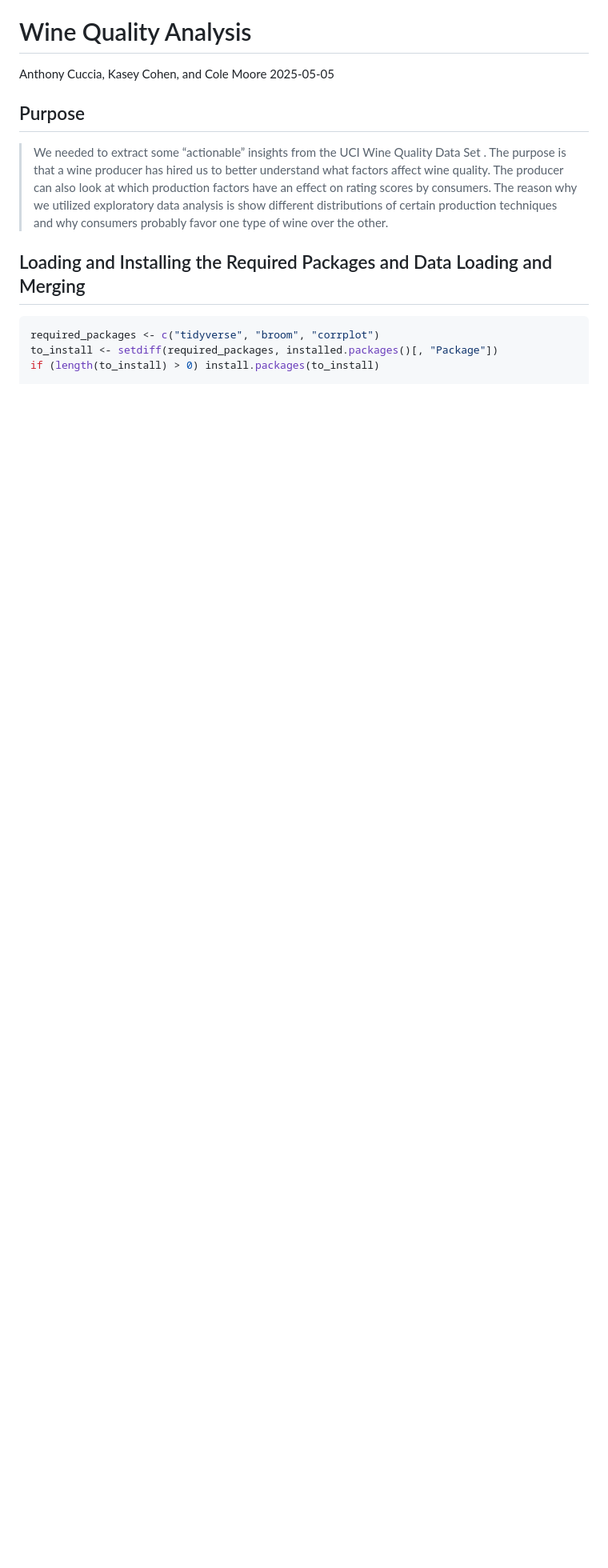
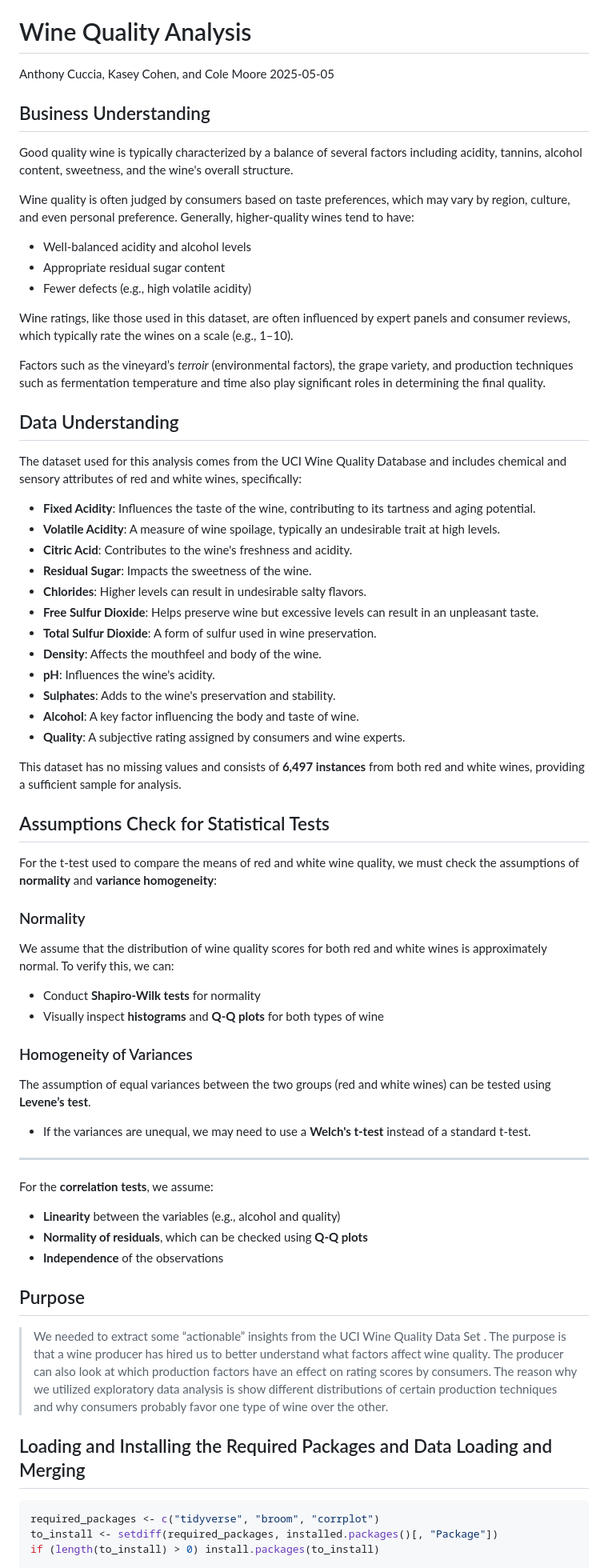
Before and after one commit to ColeMoore21/Wine-Quality, a Markdown page: README.md, the part around one of its changes. Shown at 80% size. Drawn GitHub-style; blank space fills up the shorter version.

```diff
--- a/README.md
+++ b/README.md
@@ -2,6 +2,60 @@ Wine Quality Analysis
 ================
 Anthony Cuccia, Kasey Cohen, and Cole Moore
 2025-05-05
+## Business Understanding
+
+Good quality wine is typically characterized by a balance of several factors including acidity, tannins, alcohol content, sweetness, and the wine's overall structure.
+
+Wine quality is often judged by consumers based on taste preferences, which may vary by region, culture, and even personal preference. Generally, higher-quality wines tend to have:
+
+- Well-balanced acidity and alcohol levels
+- Appropriate residual sugar content
+- Fewer defects (e.g., high volatile acidity)
+
+Wine ratings, like those used in this dataset, are often influenced by expert panels and consumer reviews, which typically rate the wines on a scale (e.g., 1–10).
+
+Factors such as the vineyard’s *terroir* (environmental factors), the grape variety, and production techniques such as fermentation temperature and time also play significant roles in determining the final quality.
+
+## Data Understanding
+
+The dataset used for this analysis comes from the UCI Wine Quality Database and includes chemical and sensory attributes of red and white wines, specifically:
+
+- **Fixed Acidity**: Influences the taste of the wine, contributing to its tartness and aging potential.
+- **Volatile Acidity**: A measure of wine spoilage, typically an undesirable trait at high levels.
+- **Citric Acid**: Contributes to the wine's freshness and acidity.
+- **Residual Sugar**: Impacts the sweetness of the wine.
+- **Chlorides**: Higher levels can result in undesirable salty flavors.
+- **Free Sulfur Dioxide**: Helps preserve wine but excessive levels can result in an unpleasant taste.
+- **Total Sulfur Dioxide**: A form of sulfur used in wine preservation.
+- **Density**: Affects the mouthfeel and body of the wine.
+- **pH**: Influences the wine's acidity.
+- **Sulphates**: Adds to the wine's preservation and stability.
+- **Alcohol**: A key factor influencing the body and taste of wine.
+- **Quality**: A subjective rating assigned by consumers and wine experts.
+
+This dataset has no missing values and consists of **6,497 instances** from both red and white wines, providing a sufficient sample for analysis.
+
+## Assumptions Check for Statistical Tests
+
+For the t-test used to compare the means of red and white wine quality, we must check the assumptions of **normality** and **variance homogeneity**:
+
+### Normality
+We assume that the distribution of wine quality scores for both red and white wines is approximately normal. To verify this, we can:
+
+- Conduct **Shapiro-Wilk tests** for normality
+- Visually inspect **histograms** and **Q-Q plots** for both types of wine
+
+### Homogeneity of Variances
+The assumption of equal variances between the two groups (red and white wines) can be tested using **Levene’s test**.
+- If the variances are unequal, we may need to use a **Welch's t-test** instead of a standard t-test.
+
+---
+
+For the **correlation tests**, we assume:
+
+- **Linearity** between the variables (e.g., alcohol and quality)
+- **Normality of residuals**, which can be checked using **Q-Q plots**
+- **Independence** of the observations
 
 ## Purpose
 
```
Also changed, not shown: other parts of README.md (+18 -35 lines).
